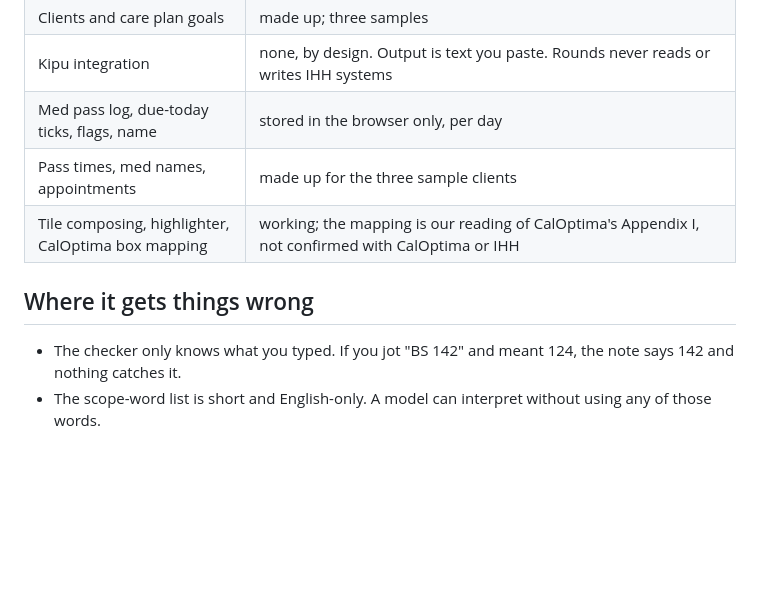
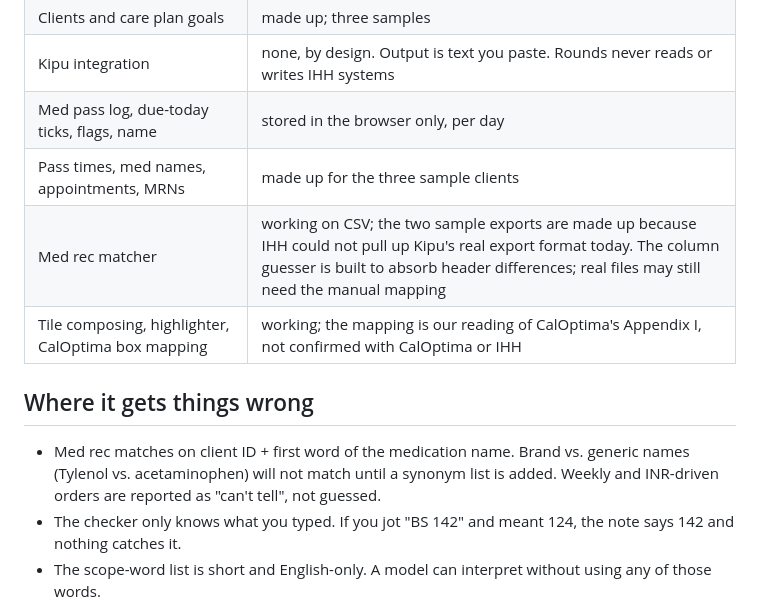
Before and after one commit to shayant101/rounds, a Markdown page: README.md, the part around one of its changes. Rendered like a GitHub page; blank space fills up the shorter version.

```diff
--- a/README.md
+++ b/README.md
@@ -99,11 +103,13 @@ Run the checks on all samples: `npm run eval` (writes `eval/results.md`).
 | Clients and care plan goals | made up; three samples |
 | Kipu integration | none, by design. Output is text you paste. Rounds never reads or writes IHH systems |
 | Med pass log, due-today ticks, flags, name | stored in the browser only, per day |
-| Pass times, med names, appointments | made up for the three sample clients |
+| Pass times, med names, appointments, MRNs | made up for the three sample clients |
+| Med rec matcher | working on CSV; the two sample exports are made up because IHH could not pull up Kipu's real export format today. The column guesser is built to absorb header differences; real files may still need the manual mapping |
 | Tile composing, highlighter, CalOptima box mapping | working; the mapping is our reading of CalOptima's Appendix I, not confirmed with CalOptima or IHH |
 
 ## Where it gets things wrong
 
+- Med rec matches on client ID + first word of the medication name. Brand vs. generic names (Tylenol vs. acetaminophen) will not match until a synonym list is added. Weekly and INR-driven orders are reported as "can't tell", not guessed.
 - The checker only knows what you typed. If you jot "BS 142" and meant 124, the note says 142 and nothing catches it.
 - The scope-word list is short and English-only. A model can interpret without using any of those words.
 - Spanish teach-sheet lines are not verified against the English ones beyond numbers.
```
Also changed, not shown: other parts of README.md (+4 -0 lines), docs/screenshot-medrec.png (added), 8 other files.
